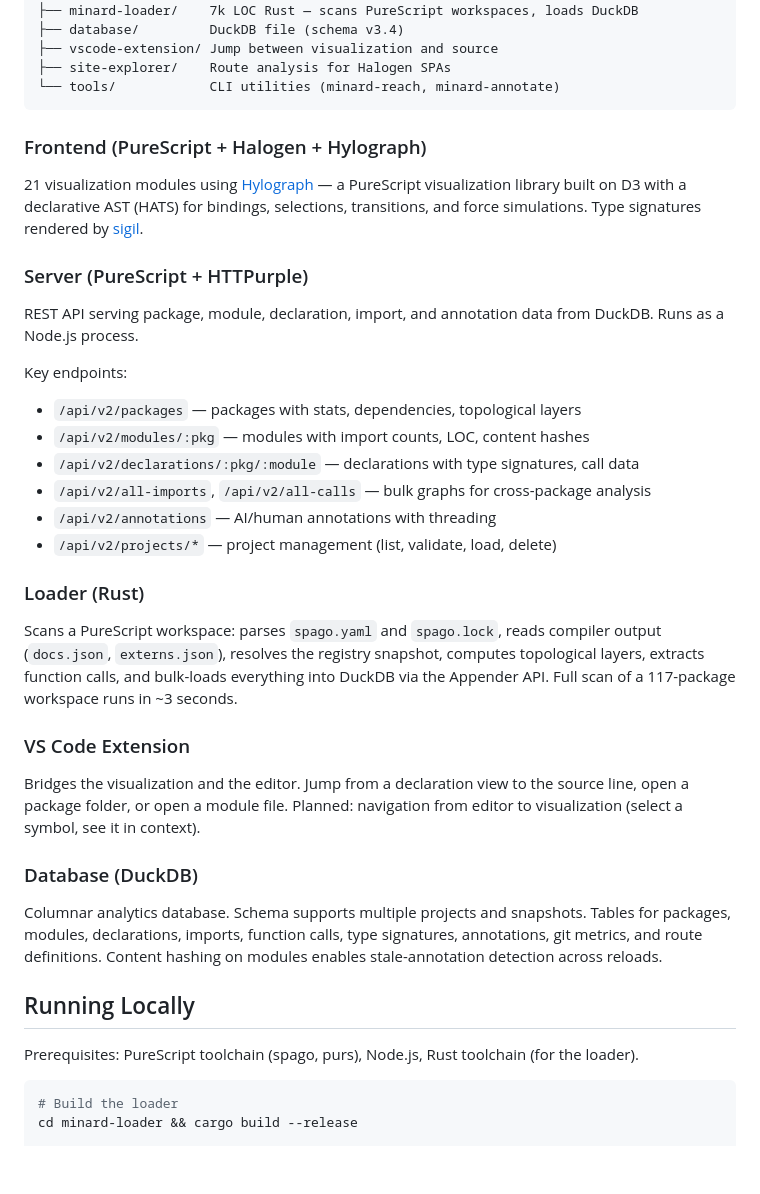
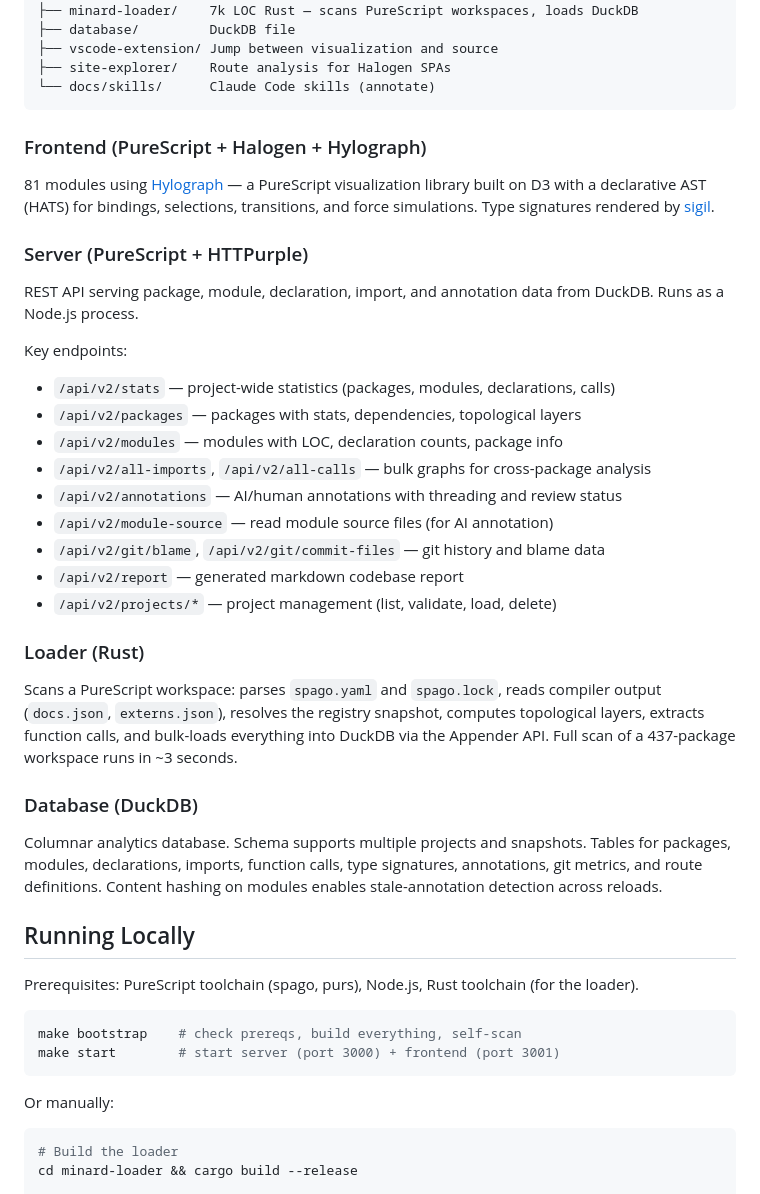
Before and after one commit to afcondon/minard, a Markdown page: README.md, the part around one of its changes. GitHub-like rendering; blank space fills up the shorter version.

````diff
--- a/README.md
+++ b/README.md
@@ -53,34 +66,33 @@ minard/
 ├── server/           3k LOC PureScript/JS — HTTPurple REST API over DuckDB
 ├── minard-loader/    7k LOC Rust — scans PureScript workspaces, loads DuckDB
-├── database/         DuckDB file (schema v3.4)
+├── database/         DuckDB file
 ├── vscode-extension/ Jump between visualization and source
 ├── site-explorer/    Route analysis for Halogen SPAs
-└── tools/            CLI utilities (minard-reach, minard-annotate)
+└── docs/skills/      Claude Code skills (annotate)
 ```
 
 ### Frontend (PureScript + Halogen + Hylograph)
 
-21 visualization modules using [Hylograph](https://github.com/afcondon/hylograph) — a PureScript visualization library built on D3 with a declarative AST (HATS) for bindings, selections, transitions, and force simulations. Type signatures rendered by [sigil](https://github.com/afcondon/purescript-sigil).
+81 modules using [Hylograph](https://github.com/afcondon/hylograph) — a PureScript visualization library built on D3 with a declarative AST (HATS) for bindings, selections, transitions, and force simulations. Type signatures rendered by [sigil](https://github.com/afcondon/purescript-sigil).
 
 ### Server (PureScript + HTTPurple)
 
 REST API serving package, module, declaration, import, and annotation data from DuckDB. Runs as a Node.js process.
 
 Key endpoints:
+- `/api/v2/stats` — project-wide statistics (packages, modules, declarations, calls)
 - `/api/v2/packages` — packages with stats, dependencies, topological layers
-- `/api/v2/modules/:pkg` — modules with import counts, LOC, content hashes
-- `/api/v2/declarations/:pkg/:module` — declarations with type signatures, call data
+- `/api/v2/modules` — modules with LOC, declaration counts, package info
 - `/api/v2/all-imports`, `/api/v2/all-calls` — bulk graphs for cross-package analysis
-- `/api/v2/annotations` — AI/human annotations with threading
+- `/api/v2/annotations` — AI/human annotations with threading and review status
+- `/api/v2/module-source` — read module source files (for AI annotation)
+- `/api/v2/git/blame`, `/api/v2/git/commit-files` — git history and blame data
+- `/api/v2/report` — generated markdown codebase report
 - `/api/v2/projects/*` — project management (list, validate, load, delete)
 
 ### Loader (Rust)
 
-Scans a PureScript workspace: parses `spago.yaml` and `spago.lock`, reads compiler output (`docs.json`, `externs.json`), resolves the registry snapshot, computes topological layers, extracts function calls, and bulk-loads everything into DuckDB via the Appender API. Full scan of a 117-package workspace runs in ~3 seconds.
-
-### VS Code Extension
-
-Bridges the visualization and the editor. Jump from a declaration view to the source line, open a package folder, or open a module file. Planned: navigation from editor to visualization (select a symbol, see it in context).
+Scans a PureScript workspace: parses `spago.yaml` and `spago.lock`, reads compiler output (`docs.json`, `externs.json`), resolves the registry snapshot, computes topological layers, extracts function calls, and bulk-loads everything into DuckDB via the Appender API. Full scan of a 437-package workspace runs in ~3 seconds.
 
 ### Database (DuckDB)
 
@@ -89,6 +101,13 @@ Columnar analytics database. Schema supports multiple projects and snapshots. Ta
 ## Running Locally
 
 Prerequisites: PureScript toolchain (spago, purs), Node.js, Rust toolchain (for the loader).
+
+```bash
+make bootstrap    # check prereqs, build everything, self-scan
+make start        # start server (port 3000) + frontend (port 3001)
+```
+
+Or manually:
 
 ```bash
 # Build the loader
````
Also changed, not shown: other parts of README.md (+41 -27 lines).
